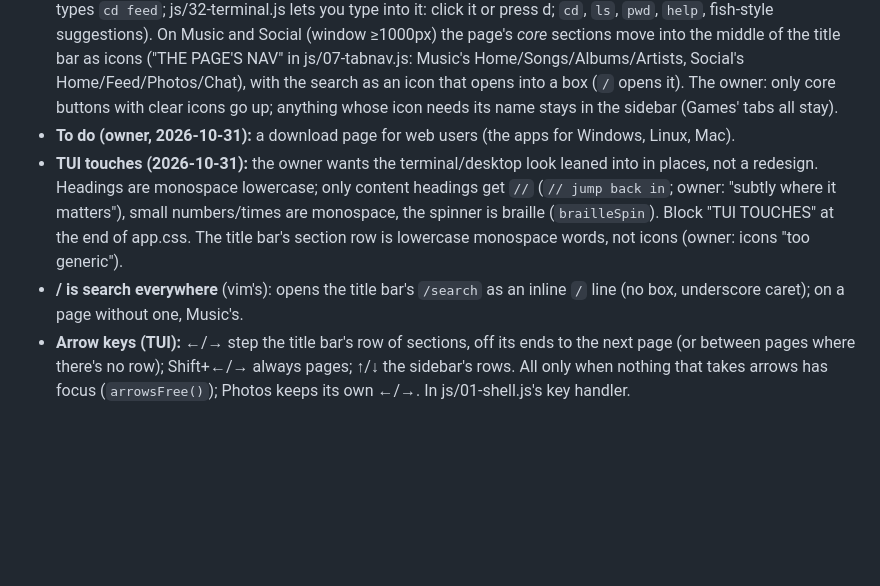
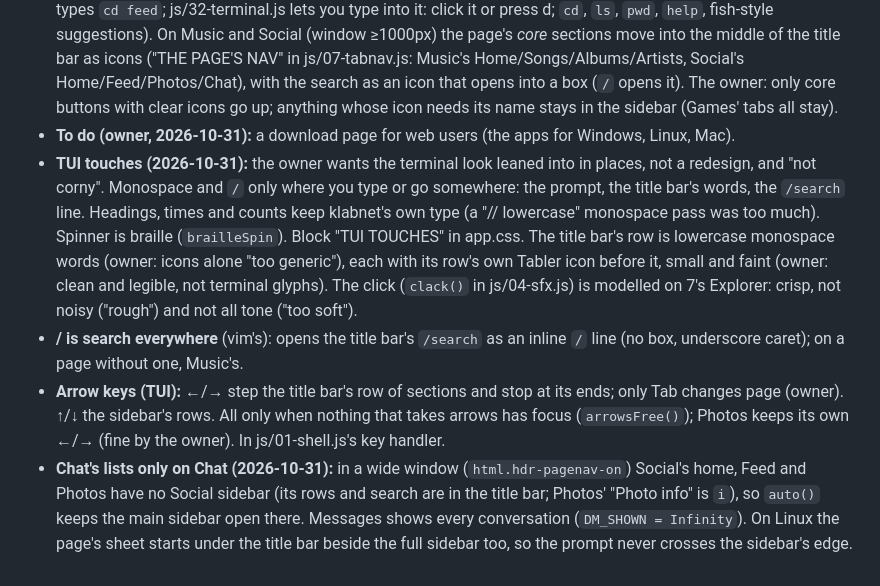
Before and after one commit to xvoltzz/klabnet-web, a Markdown page: CLAUDE.md, the part around the change. GitHub-like rendering; blank space fills up the shorter version.

Commit message:
Notes: TUI touches pared back, arrows, Chat's lists
Co-Authored-By: Claude Opus 5.5 <noreply@anthropic.com>

```diff
--- a/CLAUDE.md
+++ b/CLAUDE.md
@@ -210,6 +210,7 @@ The owner found the glass and the colour changing all the time hard to read. Now
 - **One list of names at a time:** with Navigation = Sidebar, the main sidebar folds to icons by itself on a page whose own sidebar is open (`auto()` in js/07-tabnav.js's nav module), without changing the saved choice; ☰ opens it until you change page.
 - **Title bar as a toolbar (2026-10-31):** the prompt is a shell (`klabnet>` + the blinking `_` cursor; changing page types `cd feed`; js/32-terminal.js lets you type into it: click it or press d; `cd`, `ls`, `pwd`, `help`, fish-style suggestions). On Music and Social (window ≥1000px) the page's *core* sections move into the middle of the title bar as icons ("THE PAGE'S NAV" in js/07-tabnav.js: Music's Home/Songs/Albums/Artists, Social's Home/Feed/Photos/Chat), with the search as an icon that opens into a box (`/` opens it). The owner: only core buttons with clear icons go up; anything whose icon needs its name stays in the sidebar (Games' tabs all stay).
 - **To do (owner, 2026-10-31):** a download page for web users (the apps for Windows, Linux, Mac).
-- **TUI touches (2026-10-31):** the owner wants the terminal/desktop look leaned into in places, not a redesign. Headings are monospace lowercase; only content headings get `//` (`// jump back in`; owner: "subtly where it matters"), small numbers/times are monospace, the spinner is braille (`brailleSpin`). Block "TUI TOUCHES" at the end of app.css. The title bar's section row is lowercase monospace words, not icons (owner: icons "too generic").
+- **TUI touches (2026-10-31):** the owner wants the terminal look leaned into in places, not a redesign, and "not corny". Monospace and `/` only where you type or go somewhere: the prompt, the title bar's words, the `/search` line. Headings, times and counts keep klabnet's own type (a "// lowercase" monospace pass was too much). Spinner is braille (`brailleSpin`). Block "TUI TOUCHES" in app.css. The title bar's row is lowercase monospace words (owner: icons alone "too generic"), each with its row's own Tabler icon before it, small and faint (owner: clean and legible, not terminal glyphs). The click (`clack()` in js/04-sfx.js) is modelled on 7's Explorer: crisp, not noisy ("rough") and not all tone ("too soft").
 - **/ is search everywhere** (vim's): opens the title bar's `/search` as an inline `/` line (no box, underscore caret); on a page without one, Music's.
-- **Arrow keys (TUI):** ←/→ step the title bar's row of sections, off its ends to the next page (or between pages where there's no row); Shift+←/→ always pages; ↑/↓ the sidebar's rows. All only when nothing that takes arrows has focus (`arrowsFree()`); Photos keeps its own ←/→. In js/01-shell.js's key handler.
+- **Arrow keys (TUI):** ←/→ step the title bar's row of sections and stop at its ends; only Tab changes page (owner). ↑/↓ the sidebar's rows. All only when nothing that takes arrows has focus (`arrowsFree()`); Photos keeps its own ←/→ (fine by the owner). In js/01-shell.js's key handler.
+- **Chat's lists only on Chat (2026-10-31):** in a wide window (`html.hdr-pagenav-on`) Social's home, Feed and Photos have no Social sidebar (its rows and search are in the title bar; Photos' "Photo info" is `i`), so `auto()` keeps the main sidebar open there. Messages shows every conversation (`DM_SHOWN = Infinity`). On Linux the page's sheet starts under the title bar beside the full sidebar too, so the prompt never crosses the sidebar's edge.
```
